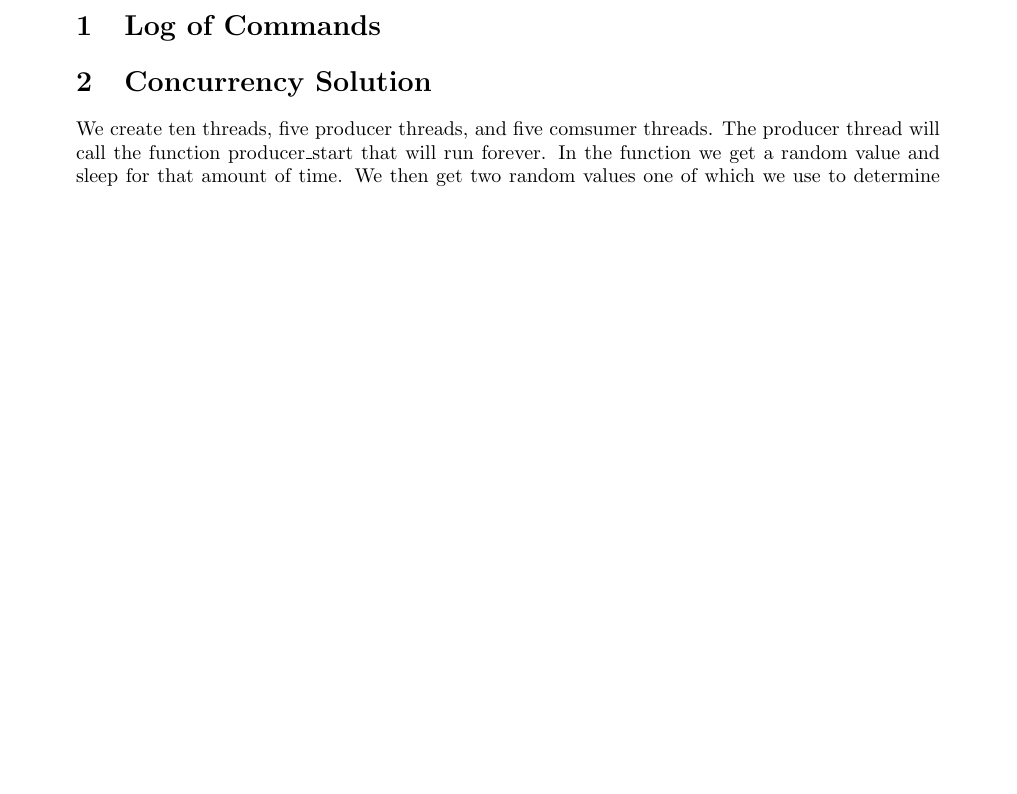
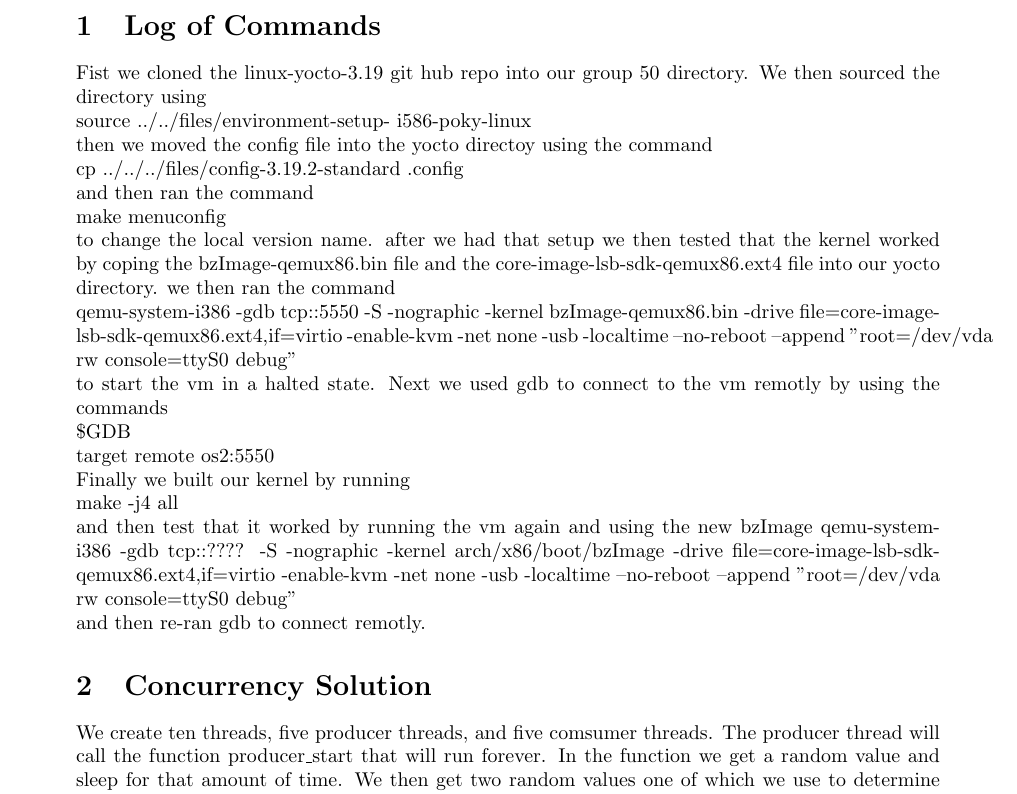
Before and after one commit to Kahoanok/CS444, a LaTeX problem sheet (HW1.tex): part of page 1 of 2, cut so that both start at the same text, the shorter picture padded with empty space. Compiled offline with pdfLaTeX.

Commit message:
updating the tex file

```diff
--- a/HW1.tex
+++ b/HW1.tex
@@ -45,6 +43,27 @@
 \begin{document}
 
 \section{Log of Commands}
+Fist we cloned the linux-yocto-3.19 git hub repo into our group 50 directory.
+We then sourced the directory using\\source ../../files/environment-setup-
+i586-poky-linux\\then we moved the config file into the yocto directoy
+using the command\\cp ../../../files/config-3.19.2-standard .config\\ and
+then ran the command\\make menuconfig\\ to change the local version name.
+after we had that setup we then tested that the kernel worked by coping the
+bzImage-qemux86.bin file and the core-image-lsb-sdk-qemux86.ext4 file into
+our yocto directory. we then ran the command\\qemu-system-i386 -gdb tcp::5550
+-S -nographic -kernel bzImage-qemux86.bin -drive
+file=core-image-lsb-sdk-qemux86.ext4,if=virtio -enable-kvm -net none -usb
+-localtime --no-reboot --append "root=/dev/vda rw console=ttyS0 debug"\\ to
+start the vm in a halted state. Next we used gdb to connect to the vm remotly
+by using the commands\\\$GDB\\target remote os2:5550\\Finally we built our
+kernel by running\\make -j4 all\\
+and then test that it worked by running the vm again and using the new bzImage
+qemu-system-i386 -gdb tcp::???? -S -nographic -kernel  arch/x86/boot/bzImage
+-drive file=core-image-lsb-sdk-qemux86.ext4,if=virtio -enable-kvm -net none
+-usb -localtime --no-reboot --append "root=/dev/vda rw console=ttyS0 debug"\\
+and then re-ran gdb to connect remotly.
+
+
 
 \section{Concurrency Solution}
 We create ten threads, five producer threads, and five comsumer threads. The
```
Also changed, not shown: HW1.pdf, HW1.ps, HW1.tex (2 more changed lines), 4 other files.
